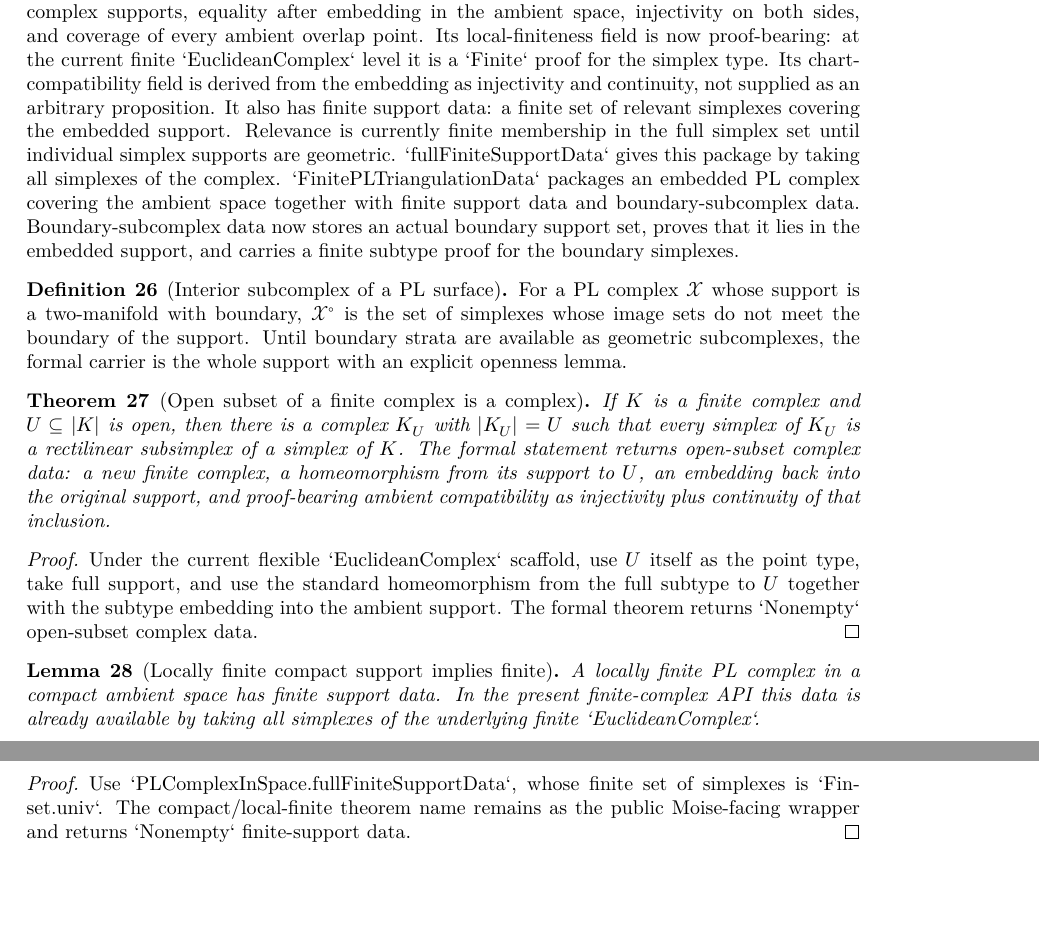
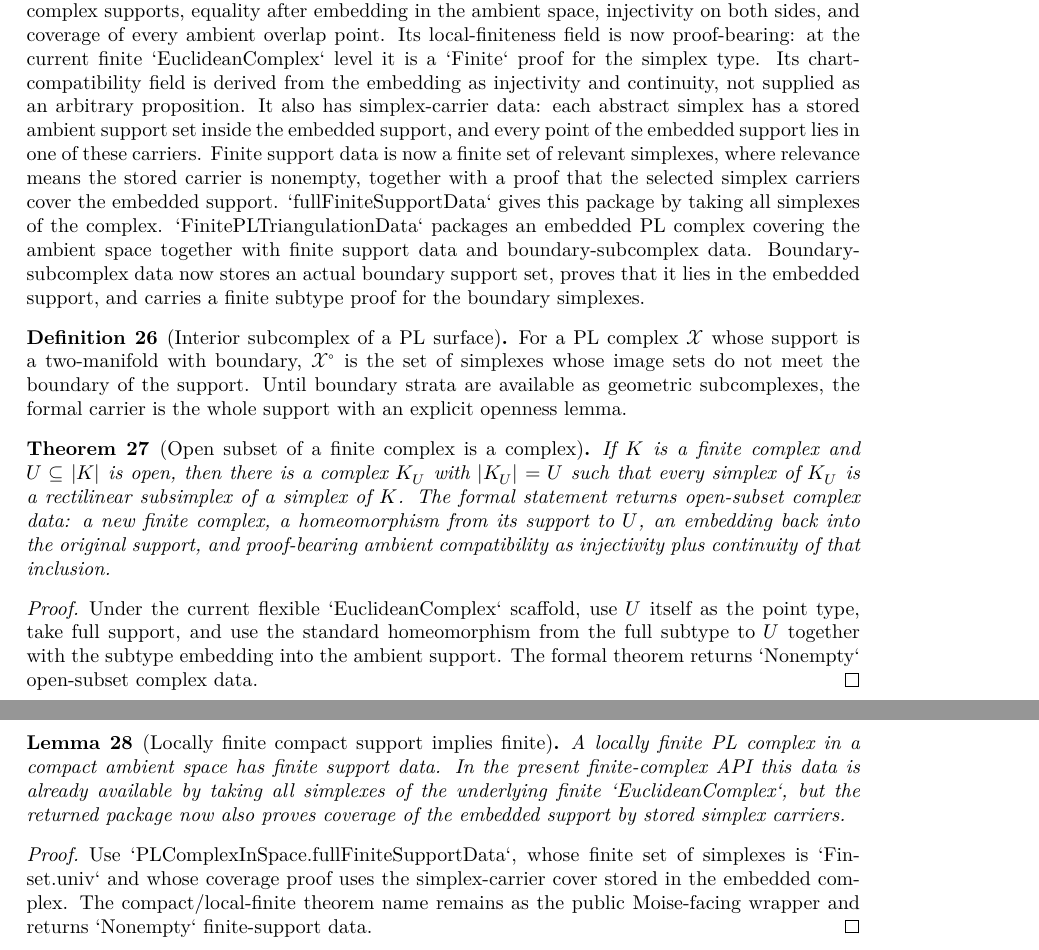
Before and after one commit to mccorvie/classification-of-surfaces, a LaTeX thesis (blueprint/src/print.tex, which reads blueprint/src/content.tex): two parts of pages 6 and 7 of 18, joined at a grey line, cut so that both start at the same text, the shorter picture padded with empty space. Compiled offline with XeLaTeX.

Commit message:
Make PL finite support carrier-based

```diff
--- a/blueprint/src/content.tex
+++ b/blueprint/src/content.tex
@@ -448,10 +448,13 @@ ambient overlap point.  Its local-finiteness field is now proof-bearing:
 at the current finite `EuclideanComplex` level it is a `Finite` proof for the
 simplex type.  Its chart-compatibility field is derived from the embedding as
 injectivity and continuity, not supplied as an arbitrary proposition.  It also
-has finite support data: a finite set of relevant simplexes covering the
-embedded support.  Relevance is currently finite membership in the full simplex
-set until individual simplex supports are geometric.  `fullFiniteSupportData`
-gives this package by taking all simplexes of the complex.  `FinitePLTriangulationData` packages an embedded PL
+has simplex-carrier data: each abstract simplex has a stored ambient support set
+inside the embedded support, and every point of the embedded support lies in one
+of these carriers.  Finite support data is now a finite set of relevant
+simplexes, where relevance means the stored carrier is nonempty, together with a
+proof that the selected simplex carriers cover the embedded support.
+`fullFiniteSupportData` gives this package by taking all simplexes of the
+complex.  `FinitePLTriangulationData` packages an embedded PL
 complex covering the ambient space together with finite support data and
 boundary-subcomplex data.  Boundary-subcomplex data now stores an actual
 boundary support set, proves that it lies in the embedded support, and carries a
@@ -501,15 +504,17 @@ formal theorem returns `Nonempty` open-subset complex data.
 \uses{moise:def:pl_complex_in_space}
 A locally finite PL complex in a compact ambient space has finite support data.
 In the present finite-complex API this data is already available by taking all
-simplexes of the underlying finite `EuclideanComplex`.
+simplexes of the underlying finite `EuclideanComplex`, but the returned package
+now also proves coverage of the embedded support by stored simplex carriers.
 \end{lemma}
 
 \begin{proof}
 \leanok
 
 Use `PLComplexInSpace.fullFiniteSupportData`, whose finite set of simplexes is
-`Finset.univ`.  The compact/local-finite theorem name remains as the public
-Moise-facing wrapper and returns `Nonempty` finite-support data.
+`Finset.univ` and whose coverage proof uses the simplex-carrier cover stored in
+the embedded complex.  The compact/local-finite theorem name remains as the
+public Moise-facing wrapper and returns `Nonempty` finite-support data.
 \end{proof}
 
 \section{Moise--Rado triangulation}
```
Also changed, not shown: codex_strategy_moise_pl.md (+11 -6 lines), blueprint/src/content.tex (2 more changed lines), 1 other file.
